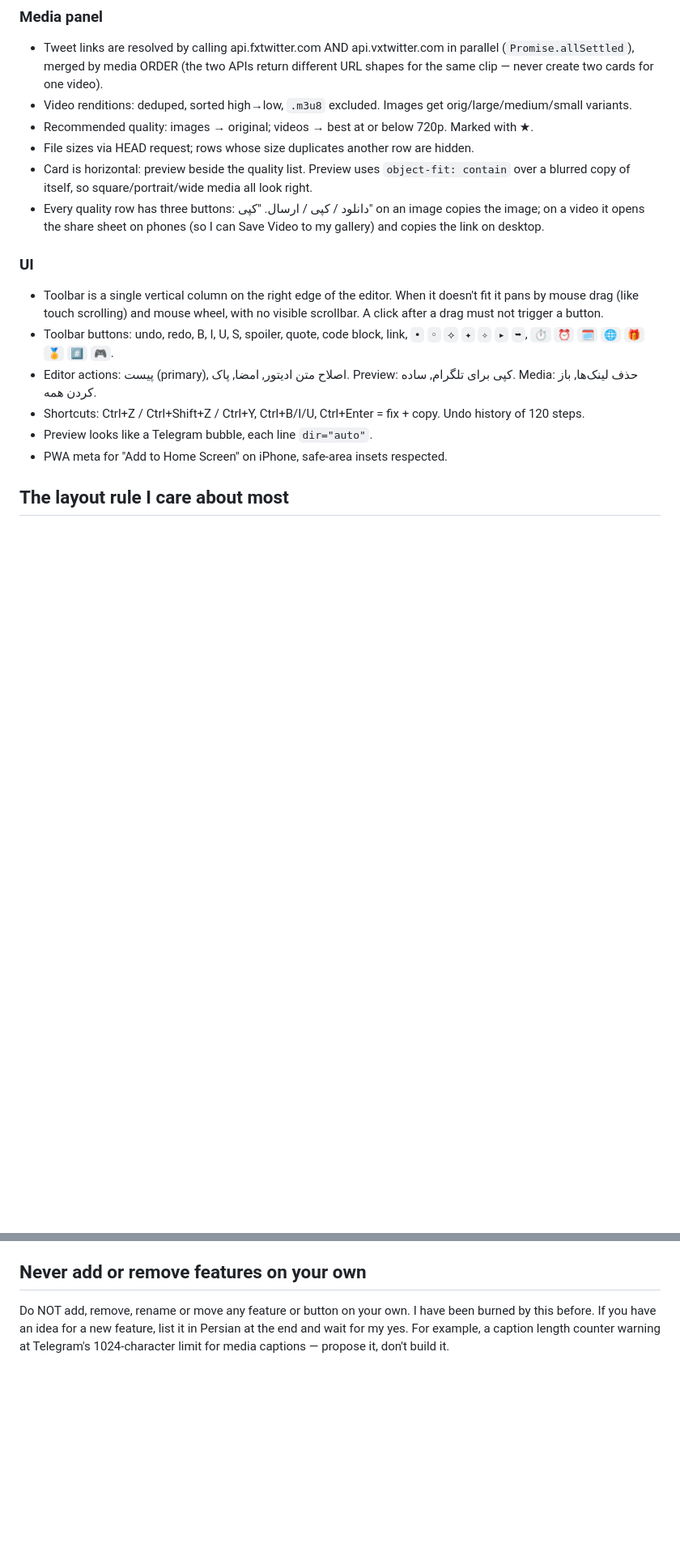
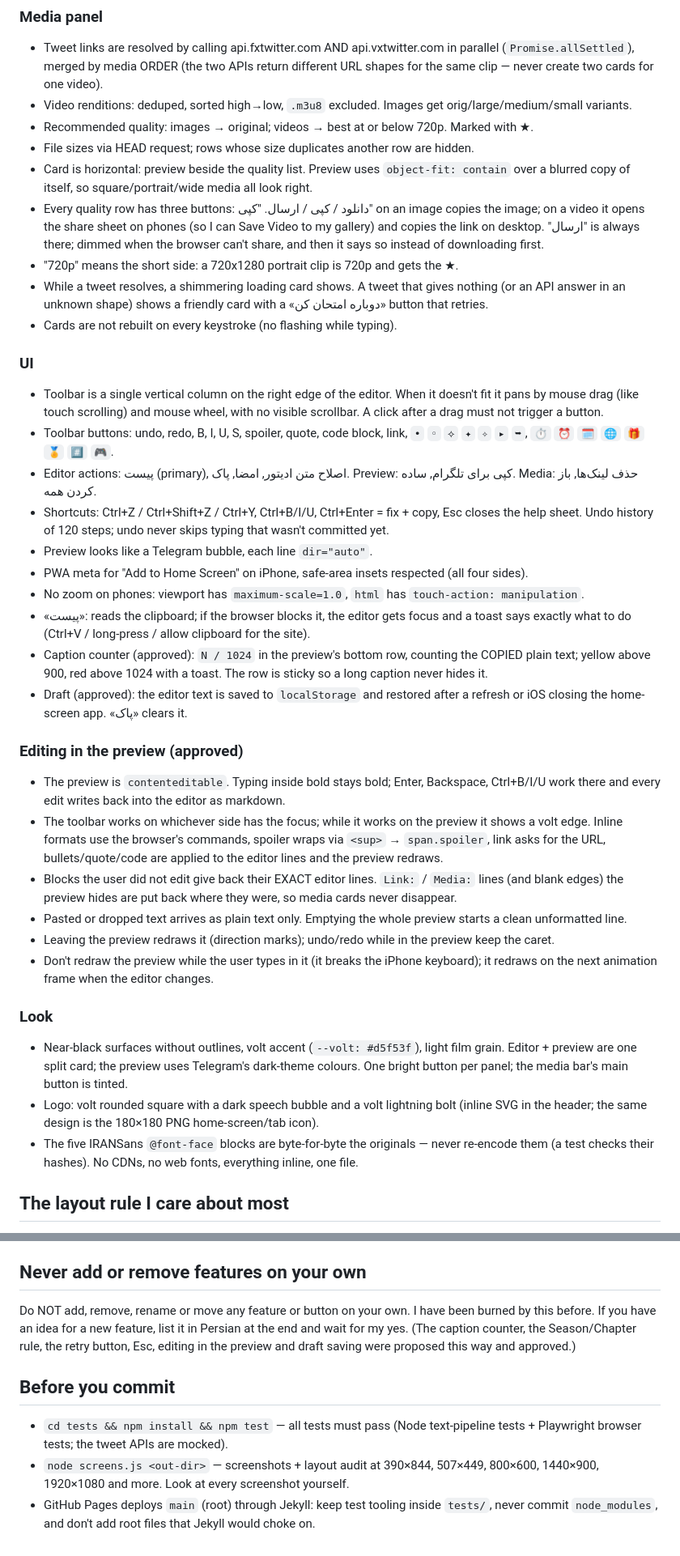
Before and after one commit to Lolsmashir/SmashCaptionWebTest, a Markdown page: CLAUDE.md, 2 parts joined by grey strips. Shown at 81% size. Drawn GitHub-style; blank space fills up the shorter version.

Commit message:
CLAUDE.md: add the approved features and rules
Season/Chapter number rule, URLs/@handles/#tags kept whole, editing in the
preview, caption counter, retry card, Esc, no-zoom, paste fallback, draft
saving, the new look and logo, and how to test before committing.

Co-Authored-By: Claude Opus 5.5 <noreply@anthropic.com>
Claude-Session: https://claude.ai/code/session_01GJN5dTboJQfrMiW1cGsEiu

```diff
--- a/CLAUDE.md
+++ b/CLAUDE.md
@@ -31,15 +36,35 @@ Read this whole file before changing anything in this repo.
 - Recommended quality: images → original; videos → best at or below 720p. Marked with ★.
 - File sizes via HEAD request; rows whose size duplicates another row are hidden.
 - Card is horizontal: preview beside the quality list. Preview uses `object-fit: contain` over a blurred copy of itself, so square/portrait/wide media all look right.
-- Every quality row has three buttons: دانلود / کپی / ارسال. "کپی" on an image copies the image; on a video it opens the share sheet on phones (so I can Save Video to my gallery) and copies the link on desktop.
+- Every quality row has three buttons: دانلود / کپی / ارسال. "کپی" on an image copies the image; on a video it opens the share sheet on phones (so I can Save Video to my gallery) and copies the link on desktop. "ارسال" is always there; dimmed when the browser can't share, and then it says so instead of downloading first.
+- "720p" means the short side: a 720x1280 portrait clip is 720p and gets the ★.
+- While a tweet resolves, a shimmering loading card shows. A tweet that gives nothing (or an API answer in an unknown shape) shows a friendly card with a «دوباره امتحان کن» button that retries.
+- Cards are not rebuilt on every keystroke (no flashing while typing).
 
 ### UI
 - Toolbar is a single vertical column on the right edge of the editor. When it doesn't fit it pans by mouse drag (like touch scrolling) and mouse wheel, with no visible scrollbar. A click after a drag must not trigger a button.
 - Toolbar buttons: undo, redo, B, I, U, S, spoiler, quote, code block, link, `•` `◦` `⟡` `✦` `✧` `▸` `➥`, `⏱️` `⏰` `🗓️` `🌐` `🎁` `🏅` `#️⃣` `🎮`.
 - Editor actions: پیست (primary), اصلاح متن ادیتور, امضا, پاک. Preview: کپی برای تلگرام, ساده. Media: حذف لینک‌ها, باز کردن همه.
-- Shortcuts: Ctrl+Z / Ctrl+Shift+Z / Ctrl+Y, Ctrl+B/I/U, Ctrl+Enter = fix + copy. Undo history of 120 steps.
+- Shortcuts: Ctrl+Z / Ctrl+Shift+Z / Ctrl+Y, Ctrl+B/I/U, Ctrl+Enter = fix + copy, Esc closes the help sheet. Undo history of 120 steps; undo never skips typing that wasn't committed yet.
 - Preview looks like a Telegram bubble, each line `dir="auto"`.
-- PWA meta for "Add to Home Screen" on iPhone, safe-area insets respected.
+- PWA meta for "Add to Home Screen" on iPhone, safe-area insets respected (all four sides).
+- No zoom on phones: viewport has `maximum-scale=1.0`, `html` has `touch-action: manipulation`.
+- «پیست»: reads the clipboard; if the browser blocks it, the editor gets focus and a toast says exactly what to do (Ctrl+V / long-press / allow clipboard for the site).
+- Caption counter (approved): `N / 1024` in the preview's bottom row, counting the COPIED plain text; yellow above 900, red above 1024 with a toast. The row is sticky so a long caption never hides it.
+- Draft (approved): the editor text is saved to `localStorage` and restored after a refresh or iOS closing the home-screen app. «پاک» clears it.
+
+### Editing in the preview (approved)
+- The preview is `contenteditable`. Typing inside bold stays bold; Enter, Backspace, Ctrl+B/I/U work there and every edit writes back into the editor as markdown.
+- The toolbar works on whichever side has the focus; while it works on the preview it shows a volt edge. Inline formats use the browser's commands, spoiler wraps via `<sup>` → `span.spoiler`, link asks for the URL, bullets/quote/code are applied to the editor lines and the preview redraws.
+- Blocks the user did not edit give back their EXACT editor lines. `Link:` / `Media:` lines (and blank edges) the preview hides are put back where they were, so media cards never disappear.
+- Pasted or dropped text arrives as plain text only. Emptying the whole preview starts a clean unformatted line.
+- Leaving the preview redraws it (direction marks); undo/redo while in the preview keep the caret.
+- Don't redraw the preview while the user types in it (it breaks the iPhone keyboard); it redraws on the next animation frame when the editor changes.
+
+### Look
+- Near-black surfaces without outlines, volt accent (`--volt: #d5f53f`), light film grain. Editor + preview are one split card; the preview uses Telegram's dark-theme colours. One bright button per panel; the media bar's main button is tinted.
+- Logo: volt rounded square with a dark speech bubble and a volt lightning bolt (inline SVG in the header; the same design is the 180×180 PNG home-screen/tab icon).
+- The five IRANSans `@font-face` blocks are byte-for-byte the originals — never re-encode them (a test checks their hashes). No CDNs, no web fonts, everything inline, one file.
 
 ## The layout rule I care about most
 
@@ -50,4 +75,10 @@ ONE layout at every size: editor and preview side by side, media panel underneat
 
 ## Never add or remove features on your own
 
-Do NOT add, remove, rename or move any feature or button on your own. I have been burned by this before. If you have an idea for a new feature, list it in Persian at the end and wait for my yes. For example, a caption length counter warning at Telegram's 1024-character limit for media captions — propose it, don't build it.
+Do NOT add, remove, rename or move any feature or button on your own. I have been burned by this before. If you have an idea for a new feature, list it in Persian at the end and wait for my yes. (The caption counter, the Season/Chapter rule, the retry button, Esc, editing in the preview and draft saving were proposed this way and approved.)
+
+## Before you commit
+
+- `cd tests && npm install && npm test` — all tests must pass (Node text-pipeline tests + Playwright browser tests; the tweet APIs are mocked).
+- `node screens.js <out-dir>` — screenshots + layout audit at 390×844, 507×449, 800×600, 1440×900, 1920×1080 and more. Look at every screenshot yourself.
+- GitHub Pages deploys `main` (root) through Jekyll: keep test tooling inside `tests/`, never commit `node_modules`, and don't add root files that Jekyll would choke on.
```
Also changed, not shown: other parts of CLAUDE.md (+7 -2 lines).
